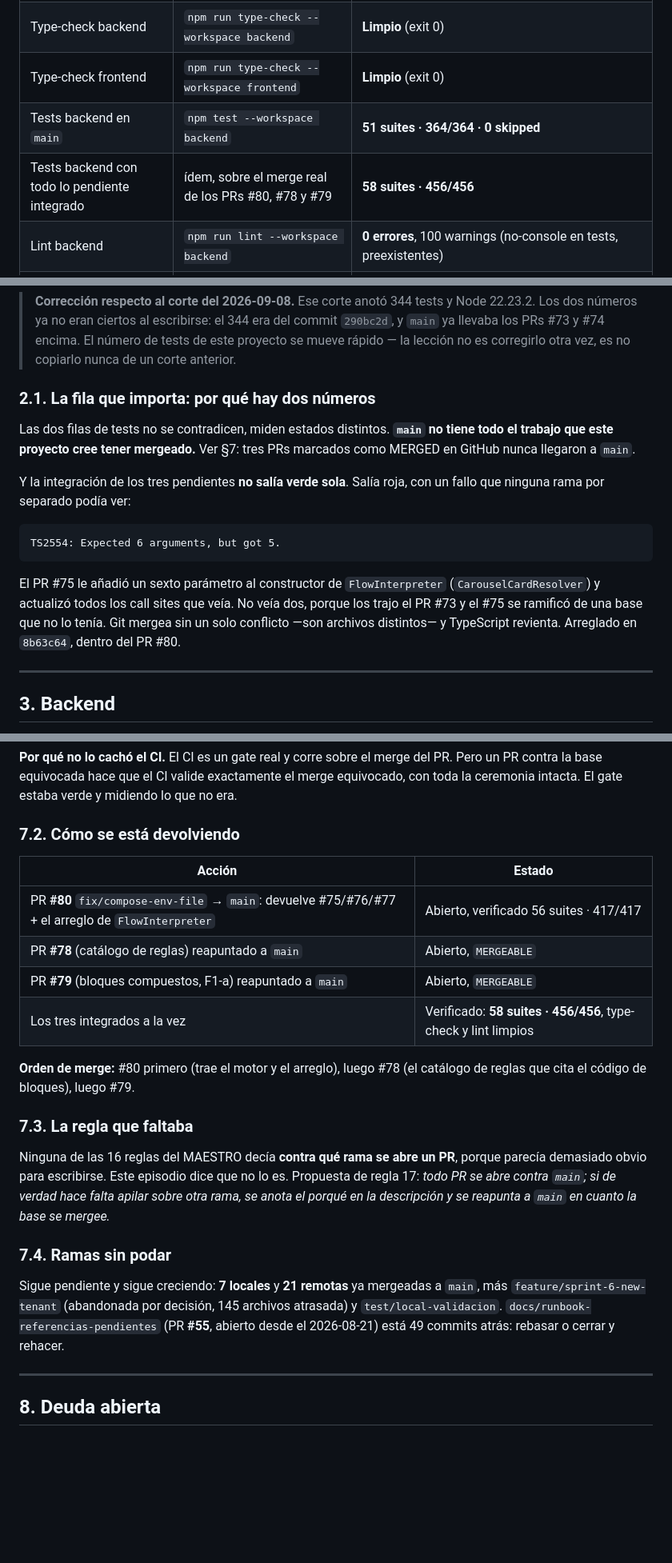
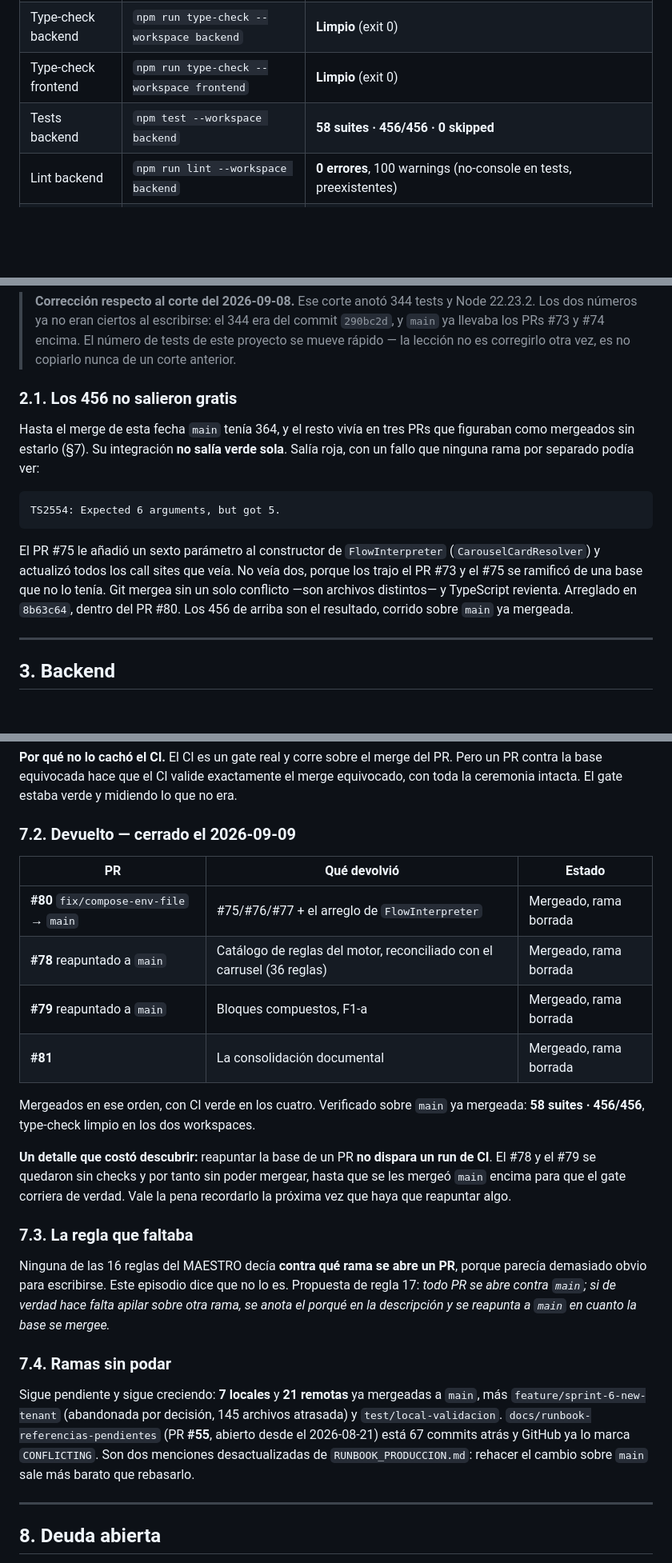
Before and after one commit to CRUZOsvany/seguritech-bot-pro, a Markdown page: .claude/SEGURITECH_ESTADO_ACTUAL.md, 3 parts joined by grey strips. Shown at 80% size. Rendered like a GitHub page; blank space fills up the shorter version.

````diff
--- a/.claude/SEGURITECH_ESTADO_ACTUAL.md
+++ b/.claude/SEGURITECH_ESTADO_ACTUAL.md
@@ -25,8 +25,7 @@ Todo lo de esta tabla se corrió realmente en la máquina de desarrollo, no se c
 | Runtime | `node -v` / `npm -v` | Node **24.19.0**, npm 11.17.0 |
 | Type-check backend | `npm run type-check --workspace backend` | **Limpio** (exit 0) |
 | Type-check frontend | `npm run type-check --workspace frontend` | **Limpio** (exit 0) |
-| Tests backend en `main` | `npm test --workspace backend` | **51 suites · 364/364 · 0 skipped** |
-| Tests backend con todo lo pendiente integrado | ídem, sobre el merge real de los PRs #80, #78 y #79 | **58 suites · 456/456** |
+| Tests backend | `npm test --workspace backend` | **58 suites · 456/456 · 0 skipped** |
 | Lint backend | `npm run lint --workspace backend` | **0 errores**, 100 warnings (no-console en tests, preexistentes) |
 | Lint frontend | `npm run lint --workspace frontend` | **0 errores**, 39 warnings (react-refresh en shadcn/ui, preexistentes) |
 | Tests frontend | — | **No existen.** `frontend/package.json` no tiene script `test` ni runner instalado. Ver deuda E-01 |
@@ -34,17 +33,15 @@ Todo lo de esta tabla se corrió realmente en la máquina de desarrollo, no se c
 
 > **Corrección respecto al corte del 2026-09-08.** Ese corte anotó 344 tests y Node 22.23.2. Los dos números ya no eran ciertos al escribirse: el 344 era del commit `290bc2d`, y `main` ya llevaba los PRs #73 y #74 encima. El número de tests de este proyecto se mueve rápido — la lección no es corregirlo otra vez, es no copiarlo nunca de un corte anterior.
 
-### 2.1. La fila que importa: por qué hay dos números
+### 2.1. Los 456 no salieron gratis
 
-Las dos filas de tests no se contradicen, miden estados distintos. **`main` no tiene todo el trabajo que este proyecto cree tener mergeado.** Ver §7: tres PRs marcados como MERGED en GitHub nunca llegaron a `main`.
-
-Y la integración de los tres pendientes **no salía verde sola**. Salía roja, con un fallo que ninguna rama por separado podía ver:
+Hasta el merge de esta fecha `main` tenía 364, y el resto vivía en tres PRs que figuraban como mergeados sin estarlo (§7). Su integración **no salía verde sola**. Salía roja, con un fallo que ninguna rama por separado podía ver:
 
 ```
 TS2554: Expected 6 arguments, but got 5.
 ```
 
-El PR #75 le añadió un sexto parámetro al constructor de `FlowInterpreter` (`CarouselCardResolver`) y actualizó todos los call sites que veía. No veía dos, porque los trajo el PR #73 y el #75 se ramificó de una base que no lo tenía. Git mergea sin un solo conflicto —son archivos distintos— y TypeScript revienta. Arreglado en `8b63c64`, dentro del PR #80.
+El PR #75 le añadió un sexto parámetro al constructor de `FlowInterpreter` (`CarouselCardResolver`) y actualizó todos los call sites que veía. No veía dos, porque los trajo el PR #73 y el #75 se ramificó de una base que no lo tenía. Git mergea sin un solo conflicto —son archivos distintos— y TypeScript revienta. Arreglado en `8b63c64`, dentro del PR #80. Los 456 de arriba son el resultado, corrido sobre `main` ya mergeada.
 
 ---
 
@@ -138,16 +137,18 @@ Son ~2 200 líneas. Y el daño no fue solo el retraso: produjo el fallo de compi
 
 **Por qué no lo cachó el CI.** El CI es un gate real y corre sobre el merge del PR. Pero un PR contra la base equivocada hace que el CI valide exactamente el merge equivocado, con toda la ceremonia intacta. El gate estaba verde y midiendo lo que no era.
 
-### 7.2. Cómo se está devolviendo
+### 7.2. Devuelto — cerrado el 2026-09-09
 
-| Acción | Estado |
-|---|---|
-| PR **#80** `fix/compose-env-file` → `main`: devuelve #75/#76/#77 + el arreglo de `FlowInterpreter` | Abierto, verificado 56 suites · 417/417 |
-| PR **#78** (catálogo de reglas) reapuntado a `main` | Abierto, `MERGEABLE` |
-| PR **#79** (bloques compuestos, F1-a) reapuntado a `main` | Abierto, `MERGEABLE` |
-| Los tres integrados a la vez | Verificado: **58 suites · 456/456**, type-check y lint limpios |
+| PR | Qué devolvió | Estado |
+|---|---|---|
+| **#80** `fix/compose-env-file` → `main` | #75/#76/#77 + el arreglo de `FlowInterpreter` | Mergeado, rama borrada |
+| **#78** reapuntado a `main` | Catálogo de reglas del motor, reconciliado con el carrusel (36 reglas) | Mergeado, rama borrada |
+| **#79** reapuntado a `main` | Bloques compuestos, F1-a | Mergeado, rama borrada |
+| **#81** | La consolidación documental | Mergeado, rama borrada |
 
-**Orden de merge:** #80 primero (trae el motor y el arreglo), luego #78 (el catálogo de reglas que cita el código de bloques), luego #79.
+Mergeados en ese orden, con CI verde en los cuatro. Verificado sobre `main` ya mergeada: **58 suites · 456/456**, type-check limpio en los dos workspaces.
+
+**Un detalle que costó descubrir:** reapuntar la base de un PR **no dispara un run de CI**. El #78 y el #79 se quedaron sin checks y por tanto sin poder mergear, hasta que se les mergeó `main` encima para que el gate corriera de verdad. Vale la pena recordarlo la próxima vez que haya que reapuntar algo.
 
 ### 7.3. La regla que faltaba
 
@@ -155,7 +156,7 @@ Ninguna de las 16 reglas del MAESTRO decía **contra qué rama se abre un PR**,
 
 ### 7.4. Ramas sin podar
 
-Sigue pendiente y sigue creciendo: **7 locales** y **21 remotas** ya mergeadas a `main`, más `feature/sprint-6-new-tenant` (abandonada por decisión, 145 archivos atrasada) y `test/local-validacion`. `docs/runbook-referencias-pendientes` (PR **#55**, abierto desde el 2026-08-21) está 49 commits atrás: rebasar o cerrar y rehacer.
+Sigue pendiente y sigue creciendo: **7 locales** y **21 remotas** ya mergeadas a `main`, más `feature/sprint-6-new-tenant` (abandonada por decisión, 145 archivos atrasada) y `test/local-validacion`. `docs/runbook-referencias-pendientes` (PR **#55**, abierto desde el 2026-08-21) está 67 commits atrás y GitHub ya lo marca `CONFLICTING`. Son dos menciones desactualizadas de `RUNBOOK_PRODUCCION.md`: rehacer el cambio sobre `main` sale más barato que rebasarlo.
 
 ---
 
````
Also changed, not shown: other parts of .claude/SEGURITECH_ESTADO_ACTUAL.md (+5 -3 lines), .claude/SEGURITECH_ROADMAP_OPERATIVO.md (+6 -6 lines).
